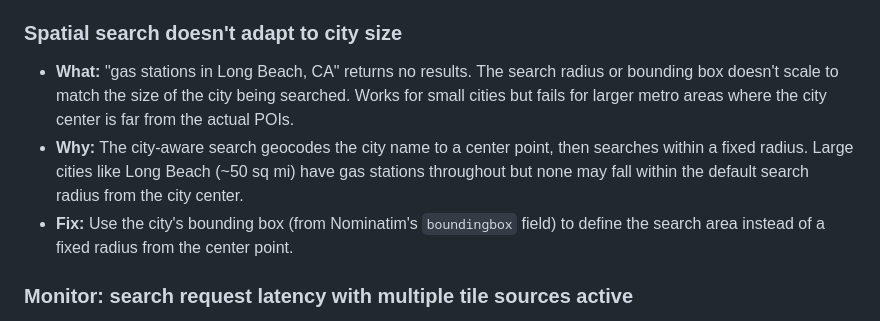
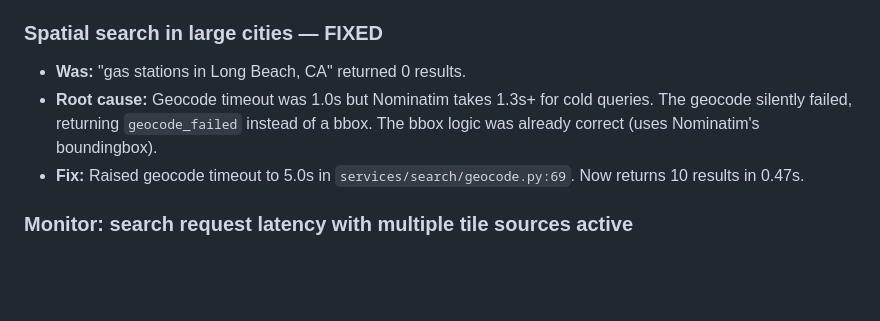
Before and after one commit to cameronzucker/geographica, a Markdown page: TODOS.md, the part around the change. Rendered like a GitHub page; blank space fills up the shorter version.

Commit message:
docs: mark spatial search city size bug as fixed (geocode timeout)
Root cause was 1s geocode timeout, not missing bbox logic. Nominatim
cold queries take 1.3s+. Raised to 5s, Long Beach now returns 10
gas stations in 0.47s.

Co-Authored-By: Claude Opus 4.6 (1M context) <noreply@anthropic.com>

```diff
--- a/TODOS.md
+++ b/TODOS.md
@@ -110,10 +110,10 @@
 - **Risk:** Larger tiles at z11-13 could worsen the Firefox performance issue. Need to balance road visibility vs tile size.
 - **Estimated time:** 1-2 hours (install + build + verify)
 
-### Spatial search doesn't adapt to city size
-- **What:** "gas stations in Long Beach, CA" returns no results. The search radius or bounding box doesn't scale to match the size of the city being searched. Works for small cities but fails for larger metro areas where the city center is far from the actual POIs.
-- **Why:** The city-aware search geocodes the city name to a center point, then searches within a fixed radius. Large cities like Long Beach (~50 sq mi) have gas stations throughout but none may fall within the default search radius from the city center.
-- **Fix:** Use the city's bounding box (from Nominatim's `boundingbox` field) to define the search area instead of a fixed radius from the center point.
+### Spatial search in large cities — FIXED
+- **Was:** "gas stations in Long Beach, CA" returned 0 results.
+- **Root cause:** Geocode timeout was 1.0s but Nominatim takes 1.3s+ for cold queries. The geocode silently failed, returning `geocode_failed` instead of a bbox. The bbox logic was already correct (uses Nominatim's boundingbox).
+- **Fix:** Raised geocode timeout to 5.0s in `services/search/geocode.py:69`. Now returns 10 results in 0.47s.
 
 ### Monitor: search request latency with multiple tile sources active
 - **What:** With hybrid imagery + public lands + terrain all active, the browser queues the spatial search fetch behind dozens of concurrent tile requests. This caused 7.6s round-trip times despite the server responding in <200ms.
```
